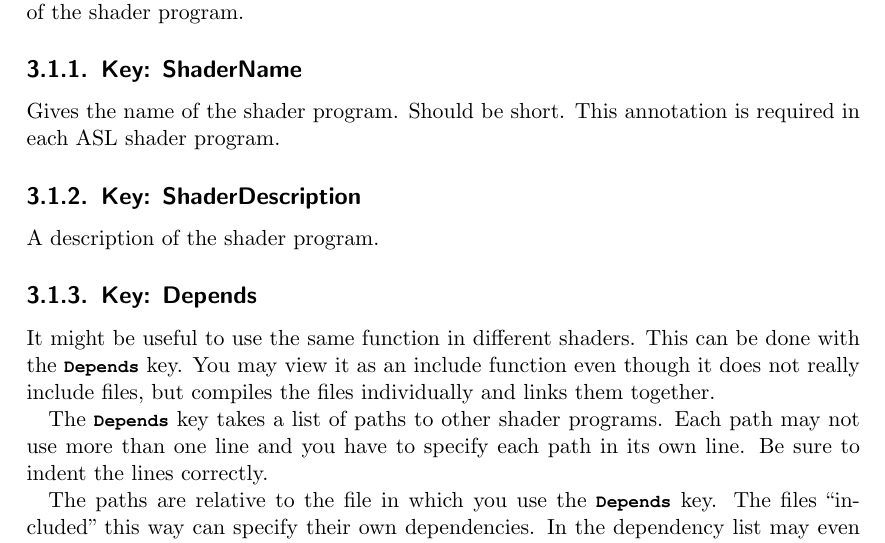
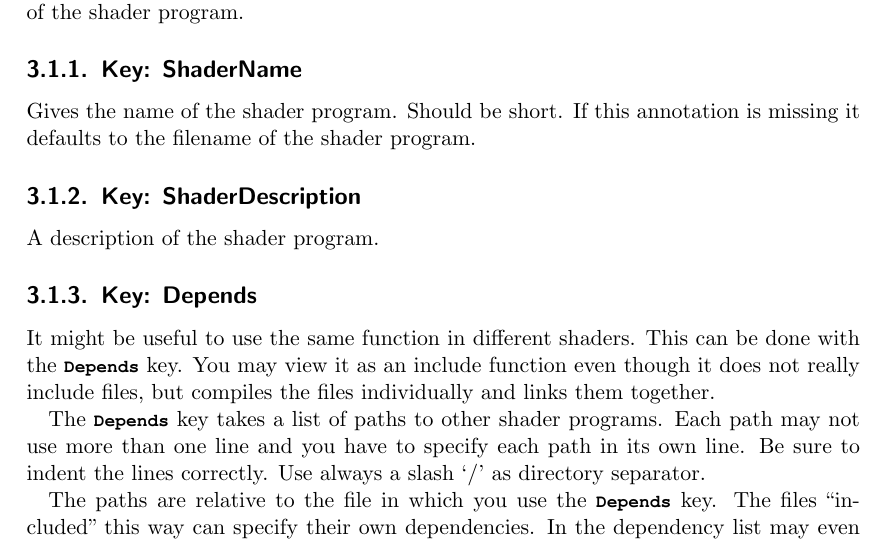
Before and after one commit to jgosmann/ASL, a LaTeX document (doc/asl/asl-guide.tex): part of page 7 of 12, cut so that both start at the same text. Compiled offline with pdfLaTeX.

Commit message:
Minor correction in the ASL guide.

```diff
--- a/doc/asl/asl-guide.tex
+++ b/doc/asl/asl-guide.tex
@@ -180,9 +180,8 @@ very first annotation comment and this comment does not need to be before any
 special element of the shader program.
 
 \key{ShaderName}
-Gives the name of the shader program. Should be short. This annotation is
-required in each ASL shader program.
-
+Gives the name of the shader program. Should be short. If this annotation is
+missing it defaults to the filename of the shader program.
 \key{ShaderDescription}
 A description of the shader program.
 
@@ -194,7 +193,8 @@ individually and links them together.
 
 The \lstinline$Depends$ key takes a list of paths to other shader programs. Each
 path may not use more than one line and you have to specify each path in its own
-line. Be sure to indent the lines correctly.
+line. Be sure to indent the lines correctly. Use always a slash `/' as directory
+separator.
 
 The paths are relative to the file in which you use the \lstinline$Depends$ key.
 The files ``included'' this way can specify their own dependencies. In the
```
